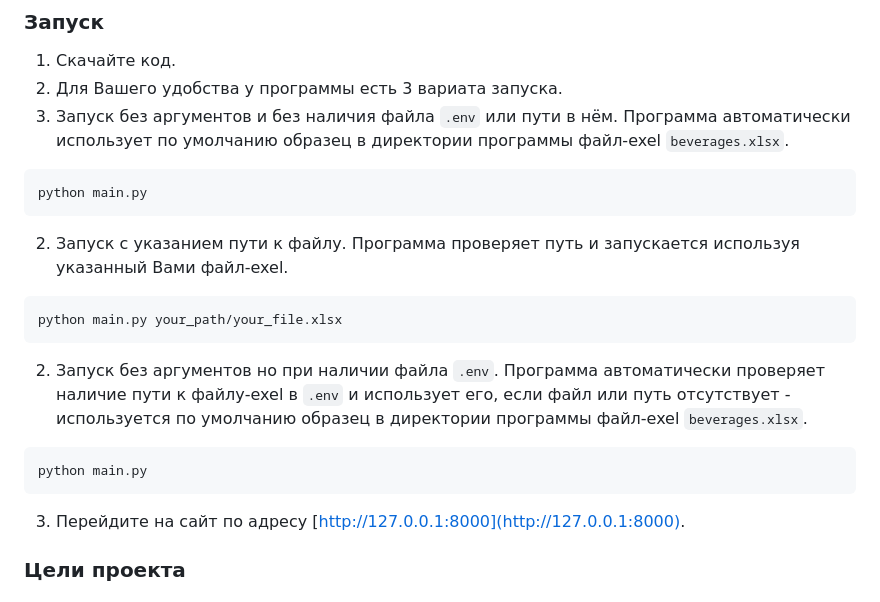
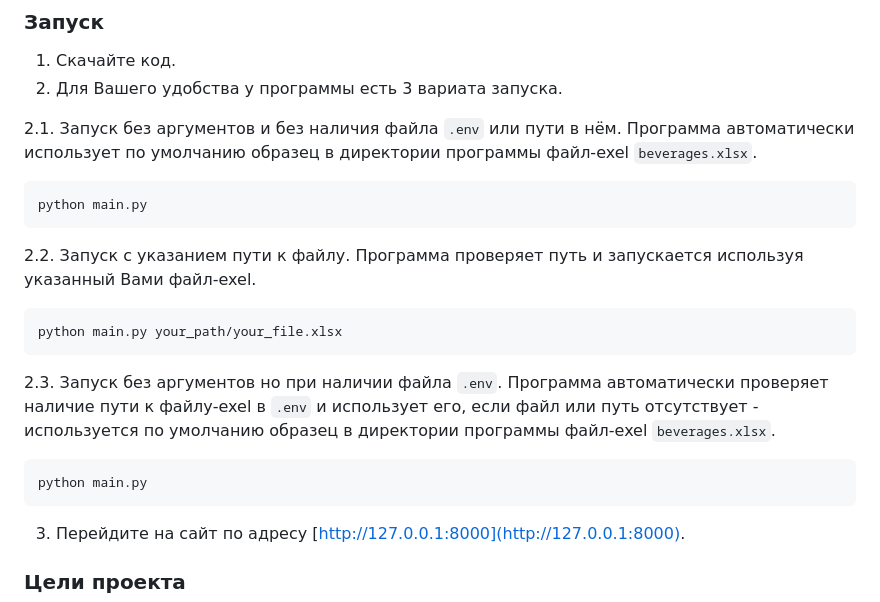
Before and after one commit to LeoMcLucky/dvmn-py_web_layout-01-LF, a Markdown page: README.md, the part around the change. Rendered like a GitHub page.

````diff
--- a/README.md
+++ b/README.md
@@ -30,21 +30,21 @@ pip install -r requirements.txt
 
 1. Скачайте код.
 2. Для Вашего удобства у программы есть 3 вариата запуска.
-  1. Запуск без аргументов и без наличия файла `.env` или пути в нём.
-  Программа автоматически использует по умолчанию образец в директории программы файл-exel `beverages.xlsx`.
+
+2.1. Запуск без аргументов и без наличия файла `.env` или пути в нём.
+Программа автоматически использует по умолчанию образец в директории программы файл-exel `beverages.xlsx`.
 ```sh
 python main.py
 ```
-  2. Запуск с указанием пути к файлу.
-  Программа проверяет путь и запускается используя указанный Вами файл-exel.
+2.2. Запуск с указанием пути к файлу.
+Программа проверяет путь и запускается используя указанный Вами файл-exel.
 ```sh
 python main.py your_path/your_file.xlsx
 ```
-  2. Запуск без аргументов но при наличии файла `.env`. Программа автоматически проверяет наличие пути к файлу-exel в `.env` и использует его, если файл или путь отсутствует - используется по умолчанию образец в директории программы файл-exel `beverages.xlsx`.
+2.3. Запуск без аргументов но при наличии файла `.env`. Программа автоматически проверяет наличие пути к файлу-exel в `.env` и использует его, если файл или путь отсутствует - используется по умолчанию образец в директории программы файл-exel `beverages.xlsx`.
 ```sh
 python main.py
 ```
-
 3. Перейдите на сайт по адресу [http://127.0.0.1:8000](http://127.0.0.1:8000).
 
 ### Цели проекта
````
